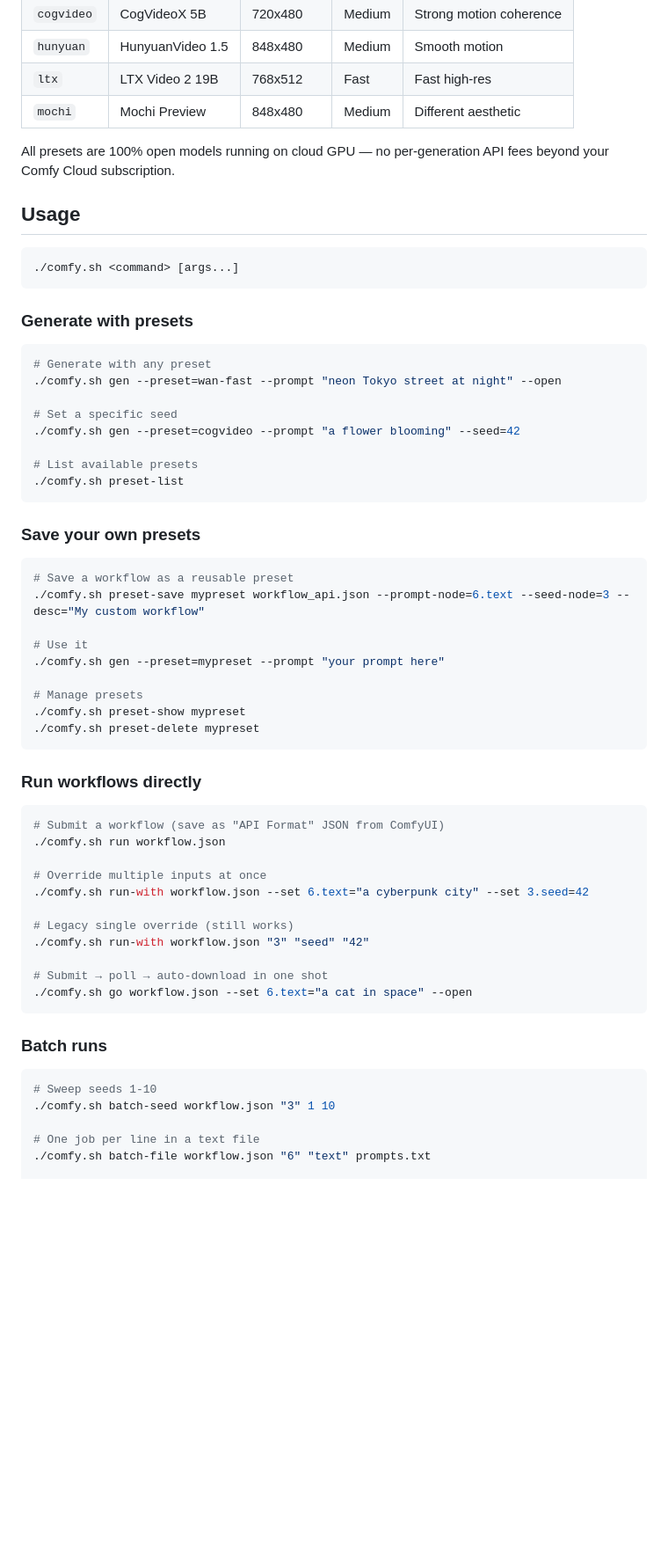
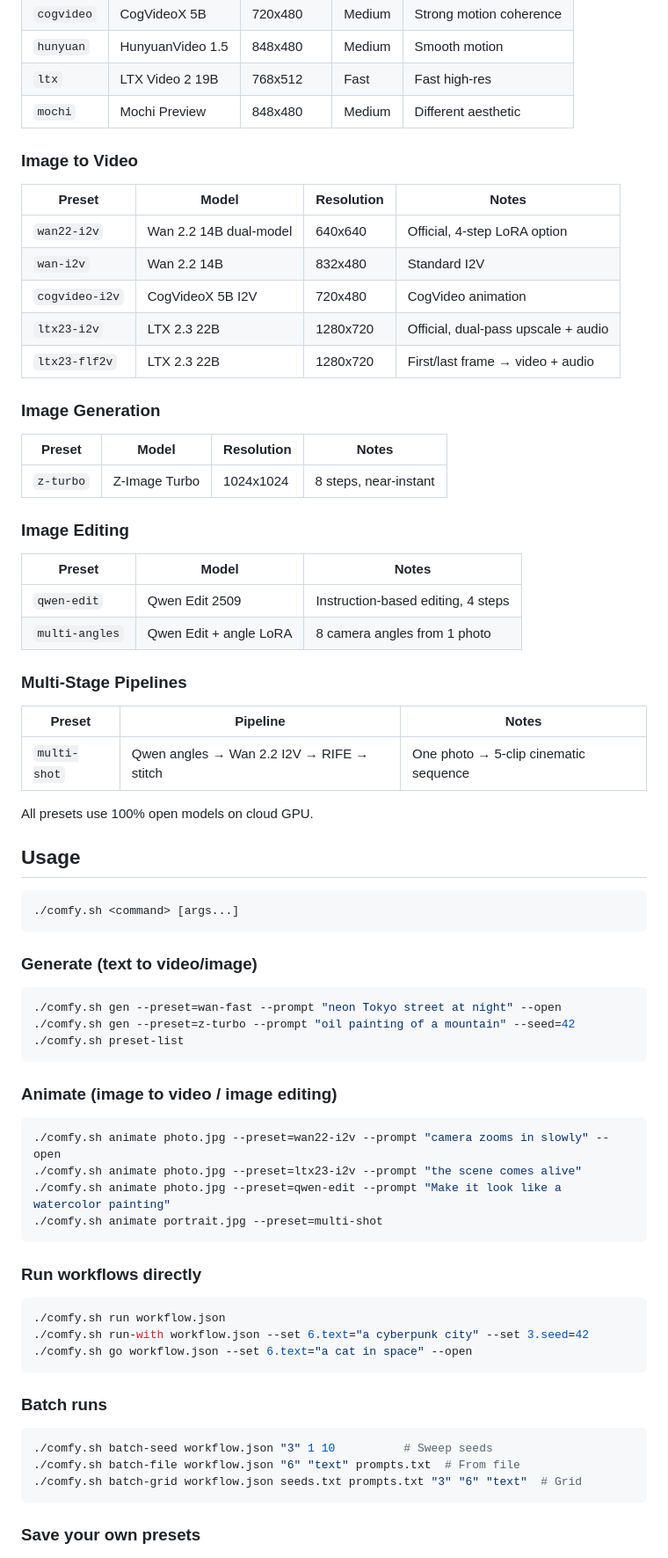
Before and after one commit to bengillin/claudecloudcomfy, a Markdown page: README.md, the part around one of its changes. Shown at 88% size. GitHub-like rendering; blank space fills up the shorter version.

````diff
--- a/README.md
+++ b/README.md
@@ -44,7 +52,36 @@ Videos auto-download to `./downloads/` and can auto-open with `--open`.
 | `ltx` | LTX Video 2 19B | 768x512 | Fast | Fast high-res |
 | `mochi` | Mochi Preview | 848x480 | Medium | Different aesthetic |
 
-All presets are 100% open models running on cloud GPU — no per-generation API fees beyond your Comfy Cloud subscription.
+### Image to Video
+
+| Preset | Model | Resolution | Notes |
+|--------|-------|-----------|-------|
+| `wan22-i2v` | Wan 2.2 14B dual-model | 640x640 | Official, 4-step LoRA option |
+| `wan-i2v` | Wan 2.2 14B | 832x480 | Standard I2V |
+| `cogvideo-i2v` | CogVideoX 5B I2V | 720x480 | CogVideo animation |
+| `ltx23-i2v` | LTX 2.3 22B | 1280x720 | Official, dual-pass upscale + audio |
+| `ltx23-flf2v` | LTX 2.3 22B | 1280x720 | First/last frame → video + audio |
+
+### Image Generation
+
+| Preset | Model | Resolution | Notes |
+|--------|-------|-----------|-------|
+| `z-turbo` | Z-Image Turbo | 1024x1024 | 8 steps, near-instant |
+
+### Image Editing
+
+| Preset | Model | Notes |
+|--------|-------|-------|
+| `qwen-edit` | Qwen Edit 2509 | Instruction-based editing, 4 steps |
+| `multi-angles` | Qwen Edit + angle LoRA | 8 camera angles from 1 photo |
+
+### Multi-Stage Pipelines
+
+| Preset | Pipeline | Notes |
+|--------|----------|-------|
+| `multi-shot` | Qwen angles → Wan 2.2 I2V → RIFE → stitch | One photo → 5-clip cinematic sequence |
+
+All presets use 100% open models on cloud GPU.
 
 ## Usage
 
@@ -52,55 +89,38 @@ All presets are 100% open models running on cloud GPU — no per-generation API
 ./comfy.sh <command> [args...]
 ```
 
-### Generate with presets
+### Generate (text to video/image)
 
 ```bash
-# Generate with any preset
 ./comfy.sh gen --preset=wan-fast --prompt "neon Tokyo street at night" --open
-
-# Set a specific seed
-./comfy.sh gen --preset=cogvideo --prompt "a flower blooming" --seed=42
-
-# List available presets
+./comfy.sh gen --preset=z-turbo --prompt "oil painting of a mountain" --seed=42
 ./comfy.sh preset-list
 ```
 
-### Save your own presets
+### Animate (image to video / image editing)
 
 ```bash
-# Save a workflow as a reusable preset
-./comfy.sh preset-save mypreset workflow_api.json --prompt-node=6.text --seed-node=3 --desc="My custom workflow"
-
-# Use it
-./comfy.sh gen --preset=mypreset --prompt "your prompt here"
-
-# Manage presets
-./comfy.sh preset-show mypreset
-./comfy.sh preset-delete mypreset
+./comfy.sh animate photo.jpg --preset=wan22-i2v --prompt "camera zooms in slowly" --open
+./comfy.sh animate photo.jpg --preset=ltx23-i2v --prompt "the scene comes alive"
+./comfy.sh animate photo.jpg --preset=qwen-edit --prompt "Make it look like a watercolor painting"
+./comfy.sh animate portrait.jpg --preset=multi-shot
 ```
 
 ### Run workflows directly
 
 ```bash
-# Submit a workflow (save as "API Format" JSON from ComfyUI)
 ./comfy.sh run workflow.json
-
-# Override multiple inputs at once
 ./comfy.sh run-with workflow.json --set 6.text="a cyberpunk city" --set 3.seed=42
-
-# Legacy single override (still works)
-./comfy.sh run-with workflow.json "3" "seed" "42"
-
-# Submit → poll → auto-download in one shot
 ./comfy.sh go workflow.json --set 6.text="a cat in space" --open
 ```
 
 ### Batch runs
 
 ```bash
-# Sweep seeds 1-10
-./comfy.sh batch-seed workflow.json "3" 1 10
+./comfy.sh batch-seed workflow.json "3" 1 10          # Sweep seeds
+./comfy.sh batch-file workflow.json "6" "text" prompts.txt  # From file
+./comfy.sh batch-grid workflow.json seeds.txt prompts.txt "3" "6" "text"  # Grid
+```
 
-# One job per line in a text file
-./comfy.sh batch-file workflow.json "6" "text" prompts.txt
+### Save your own presets
 
````
Also changed, not shown: other parts of README.md (+49 -71 lines).
